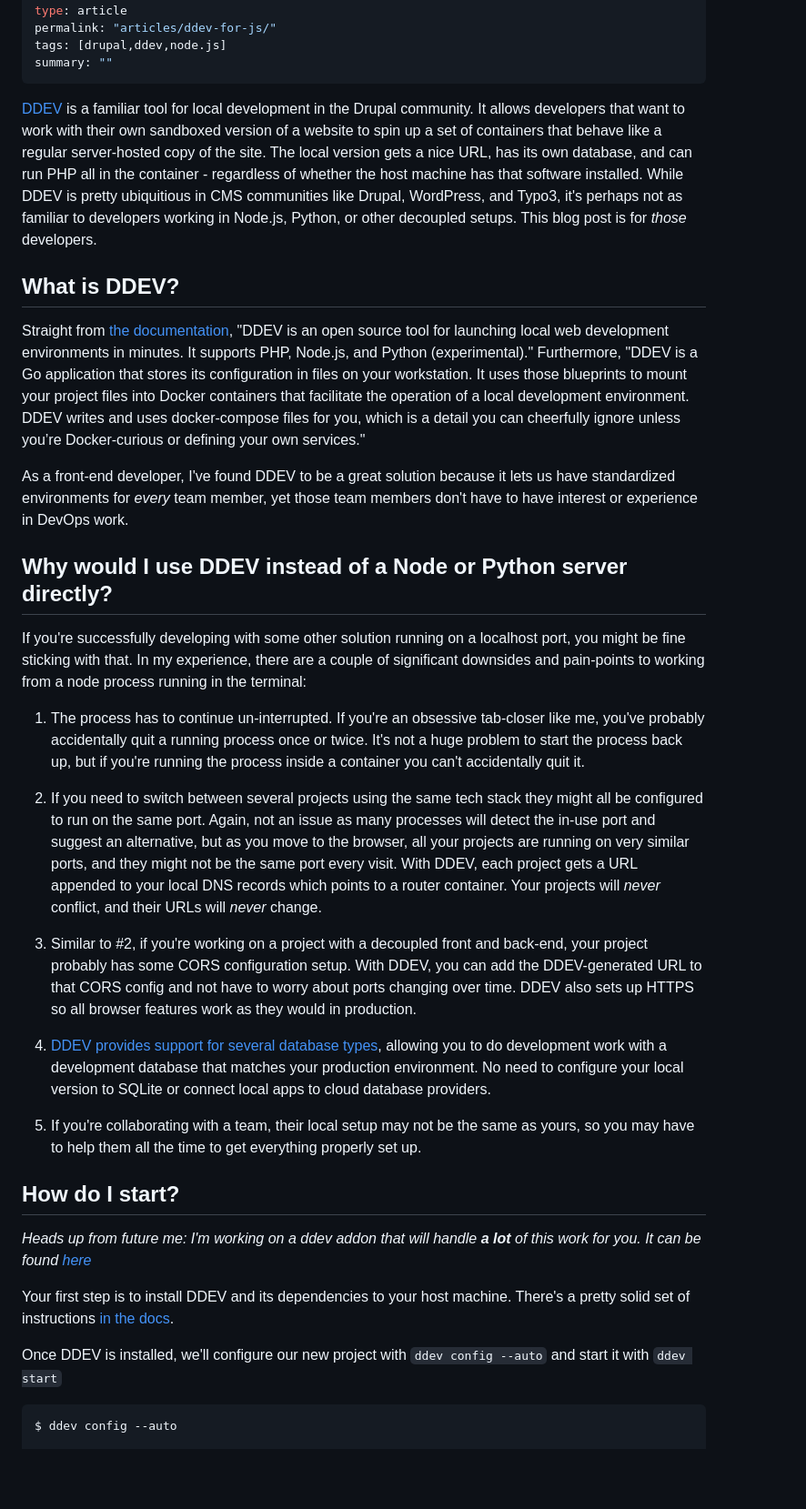
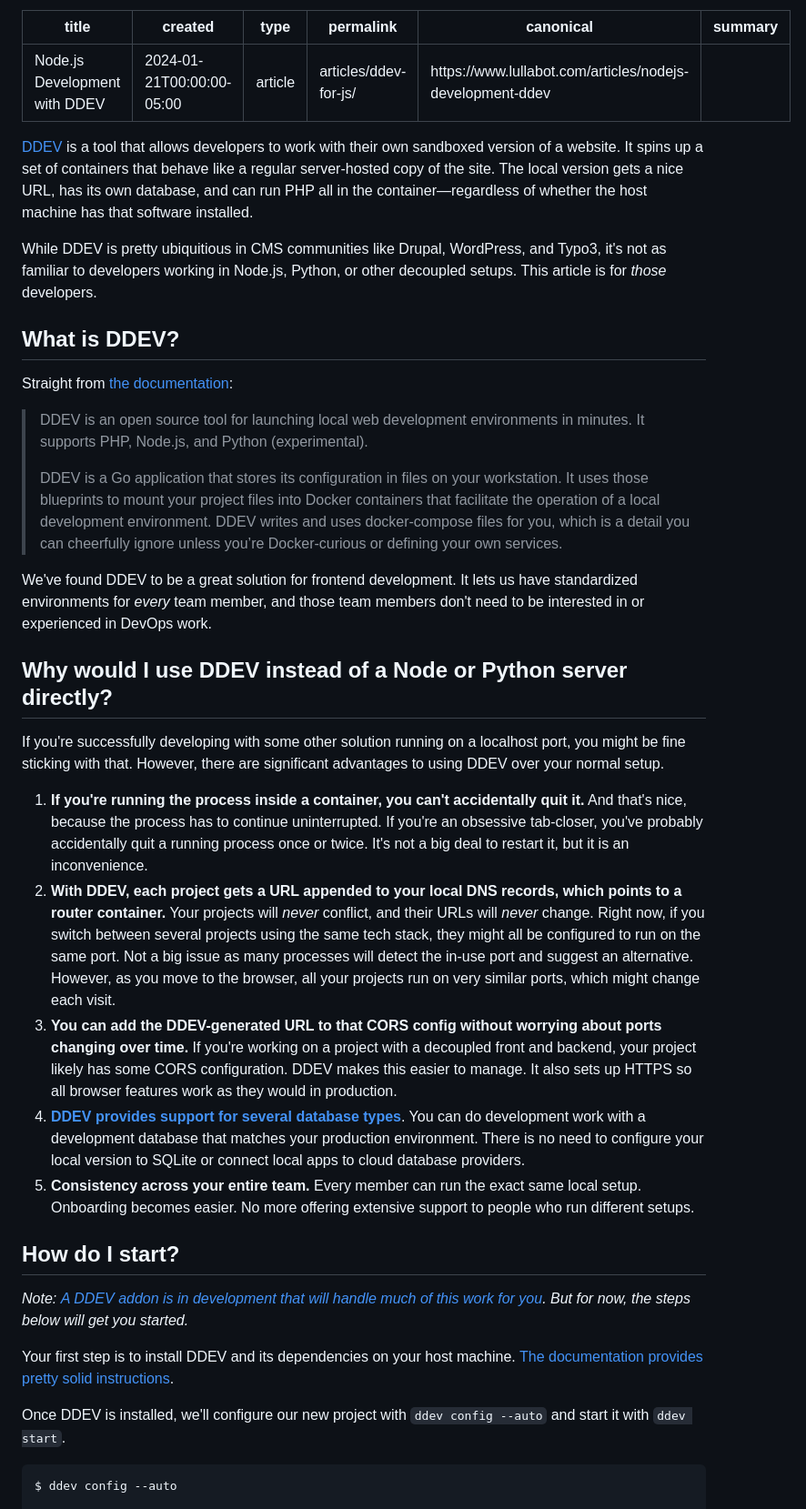
Before and after one commit to andy-blum/andy-blum, a Markdown page: src/articles/2024-01-21_DDEV-for-js.md, the part around the change printed below. Shown: that part at 91% size. GitHub-like rendering; blank space fills up the shorter version.

Commit message:
Editorial changes, add canonical link

````diff
--- a/src/articles/2024-01-21_DDEV-for-js.md
+++ b/src/articles/2024-01-21_DDEV-for-js.md
@@ -3,39 +3,41 @@ title: Node.js Development with DDEV
 created: 2024-01-21T00:00:00-05:00
 type: article
 permalink: "articles/ddev-for-js/"
-tags: [drupal,ddev,node.js]
+canonical: https://www.lullabot.com/articles/nodejs-development-ddev
 summary: ""
 ---
 
-[DDEV](https://ddev.com/) is a familiar tool for local development in the Drupal community. It allows developers that want to work with their own sandboxed version of a website to spin up a set of containers that behave like a regular server-hosted copy of the site. The local version gets a nice URL, has its own database, and can run PHP all in the container - regardless of whether the host machine has that software installed. While DDEV is pretty ubiquitious in CMS communities like Drupal, WordPress, and Typo3, it's perhaps not as familiar to developers working in Node.js, Python, or other decoupled setups. This blog post is for _those_ developers.
+[DDEV](https://ddev.com/) is a tool that allows developers to work with their own sandboxed version of a website. It spins up a set of containers that behave like a regular server-hosted copy of the site. The local version gets a nice URL, has its own database, and can run PHP all in the container—regardless of whether the host machine has that software installed.
+
+While DDEV is pretty ubiquitious in CMS communities like Drupal, WordPress, and Typo3, it's not as familiar to developers working in Node.js, Python, or other decoupled setups. This article is for _those_ developers.
 
 ## What is DDEV?
 
-Straight from [the documentation](https://ddev.readthedocs.io/en/stable/), "DDEV is an open source tool for launching local web development environments in minutes. It supports PHP, Node.js, and Python (experimental)." Furthermore, "DDEV is a Go application that stores its configuration in files on your workstation. It uses those blueprints to mount your project files into Docker containers that facilitate the operation of a local development environment. DDEV writes and uses docker-compose files for you, which is a detail you can cheerfully ignore unless you’re Docker-curious or defining your own services."
+Straight from [the documentation](https://ddev.readthedocs.io/en/stable/):
 
-As a front-end developer, I've found DDEV to be a great solution because it lets us have standardized environments for _every_ team member, yet those team members don't have to have interest or experience in DevOps work.
+> DDEV is an open source tool for launching local web development environments in minutes. It supports PHP, Node.js, and Python (experimental).
+>
+> DDEV is a Go application that stores its configuration in files on your workstation. It uses those blueprints to mount your project files into Docker containers that facilitate the operation of a local development environment. DDEV writes and uses docker-compose files for you, which is a detail you can cheerfully ignore unless you’re Docker-curious or defining your own services.
+
+We've found DDEV to be a great solution for frontend development. It lets us have standardized environments for _every_ team member, and those team members don't need to be interested in or experienced in DevOps work.
 
 ## Why would I use DDEV instead of a Node or Python server directly?
 
-If you're successfully developing with some other solution running on a localhost port, you might be fine sticking with that. In my experience, there are a couple of significant downsides and pain-points to working from a node process running in the terminal:
+If you're successfully developing with some other solution running on a localhost port, you might be fine sticking with that. However, there are significant advantages to using DDEV over your normal setup.
 
-1. The process has to continue un-interrupted. If you're an obsessive tab-closer like me, you've probably accidentally quit a running process once or twice. It's not a huge problem to start the process back up, but if you're running the process inside a container you can't accidentally quit it.
-
-2. If you need to switch between several projects using the same tech stack they might all be configured to run on the same port. Again, not an issue as many processes will detect the in-use port and suggest an alternative, but as you move to the browser, all your projects are running on very similar ports, and they might not be the same port every visit. With DDEV, each project gets a URL appended to your local DNS records which points to a router container. Your projects will _never_ conflict, and their URLs will _never_ change.
-
-3. Similar to #2, if you're working on a project with a decoupled front and back-end, your project probably has some CORS configuration setup. With DDEV, you can add the DDEV-generated URL to that CORS config and not have to worry about ports changing over time. DDEV also sets up HTTPS so all browser features work as they would in production.
-
-4. [DDEV provides support for several database types](https://ddev.readthedocs.io/en/stable/users/extend/database-types/), allowing you to do development work with a development database that matches your production environment. No need to configure your local version to SQLite or connect local apps to cloud database providers.
-
-5. If you're collaborating with a team, their local setup may not be the same as yours, so you may have to help them all the time to get everything properly set up.
+1. **If you're running the process inside a container, you can't accidentally quit it.** And that's nice, because the process has to continue uninterrupted. If you're an obsessive tab-closer, you've probably accidentally quit a running process once or twice. It's not a big deal to restart it, but it is an inconvenience.
+2. **With DDEV, each project gets a URL appended to your local DNS records, which points to a router container.** Your projects will _never_ conflict, and their URLs will _never_ change. Right now, if you switch between several projects using the same tech stack, they might all be configured to run on the same port. Not a big issue as many processes will detect the in-use port and suggest an alternative. However, as you move to the browser, all your projects run on very similar ports, which might change each visit.
+3. **You can add the DDEV-generated URL to that CORS config without worrying about ports changing over time.** If you're working on a project with a decoupled front and backend, your project likely has some CORS configuration. DDEV makes this easier to manage. It also sets up HTTPS so all browser features work as they would in production.
+4. [**DDEV provides support for several database types**](https://ddev.readthedocs.io/en/stable/users/extend/database-types/). You can do development work with a development database that matches your production environment. There is no need to configure your local version to SQLite or connect local apps to cloud database providers.
+5. **Consistency across your entire team.** Every member can run the exact same local setup. Onboarding becomes easier. No more offering extensive support to people who run different setups.
 
 ## How do I start?
 
-_Heads up from future me: I'm working on a ddev addon that will handle **a lot** of this work for you. It can be found [here](https://github.com/andy-blum/ddev-pm2)_
+_Note:_ [_A DDEV addon is in development that will handle much of this work for you_](https://github.com/andy-blum/ddev-pm2)_. But for now, the steps below will get you started._
 
-Your first step is to install DDEV and its dependencies to your host machine. There's a pretty solid set of instructions [in the docs](https://ddev.readthedocs.io/en/stable/users/install/ddev-installation/).
+Your first step is to install DDEV and its dependencies on your host machine. [The documentation provides pretty solid instructions](https://ddev.readthedocs.io/en/stable/users/install/ddev-installation/).
 
-Once DDEV is installed, we'll configure our new project with `ddev config --auto` and start it with `ddev start`
+Once DDEV is installed, we'll configure our new project with `ddev config --auto` and start it with `ddev start`.
 
 ```txt
 $ ddev config --auto
````
Also changed, not shown: other parts of src/articles/2024-01-21_DDEV-for-js.md (+32 -31 lines).
